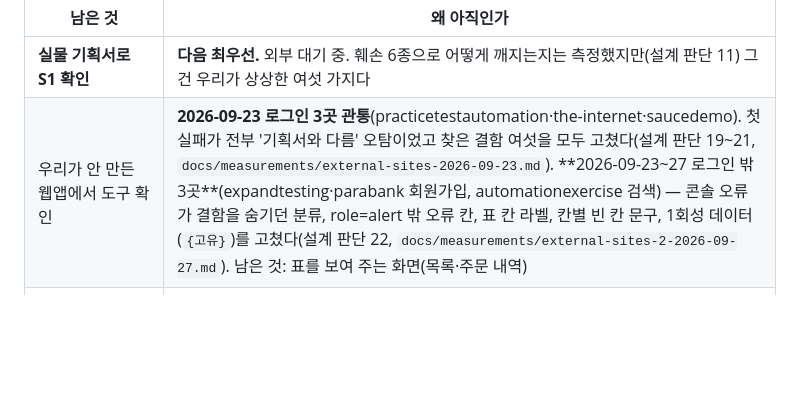
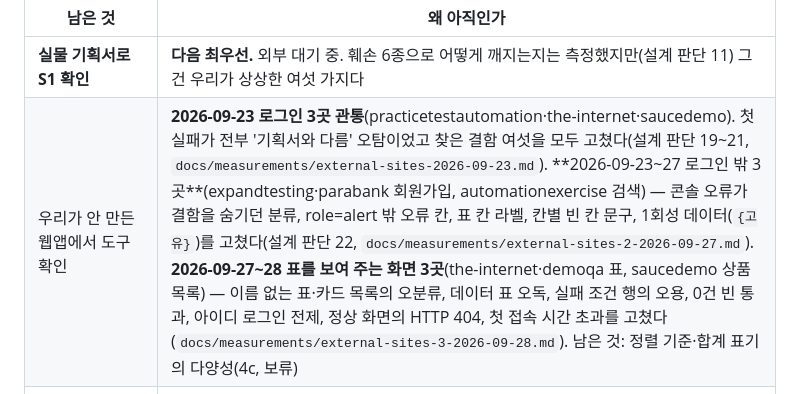
Before and after one commit to KIMDONGWOOK-KR1/Prova, a Markdown page: docs/roadmap.md, the part around the change. Rendered like a GitHub page; blank space fills up the shorter version.

```diff
--- a/docs/roadmap.md
+++ b/docs/roadmap.md
@@ -16,7 +16,7 @@
 | 남은 것 | 왜 아직인가 |
 |---|---|
 | **실물 기획서로 S1 확인** | **다음 최우선.** 외부 대기 중. 훼손 6종으로 어떻게 깨지는지는 측정했지만(설계 판단 11) 그건 우리가 상상한 여섯 가지다 |
-| 우리가 안 만든 웹앱에서 도구 확인 | **2026-09-23 로그인 3곳 관통**(practicetestautomation·the-internet·saucedemo). 첫 실패가 전부 '기획서와 다름' 오탐이었고 찾은 결함 여섯을 모두 고쳤다(설계 판단 19~21, `docs/measurements/external-sites-2026-09-23.md`). **2026-09-23~27 로그인 밖 3곳**(expandtesting·parabank 회원가입, automationexercise 검색) — 콘솔 오류가 결함을 숨기던 분류, role=alert 밖 오류 칸, 표 칸 라벨, 칸별 빈 칸 문구, 1회성 데이터(`{고유}`)를 고쳤다(설계 판단 22, `docs/measurements/external-sites-2-2026-09-27.md`). 남은 것: 표를 보여 주는 화면(목록·주문 내역) |
+| 우리가 안 만든 웹앱에서 도구 확인 | **2026-09-23 로그인 3곳 관통**(practicetestautomation·the-internet·saucedemo). 첫 실패가 전부 '기획서와 다름' 오탐이었고 찾은 결함 여섯을 모두 고쳤다(설계 판단 19~21, `docs/measurements/external-sites-2026-09-23.md`). **2026-09-23~27 로그인 밖 3곳**(expandtesting·parabank 회원가입, automationexercise 검색) — 콘솔 오류가 결함을 숨기던 분류, role=alert 밖 오류 칸, 표 칸 라벨, 칸별 빈 칸 문구, 1회성 데이터(`{고유}`)를 고쳤다(설계 판단 22, `docs/measurements/external-sites-2-2026-09-27.md`). **2026-09-27~28 표를 보여 주는 화면 3곳**(the-internet·demoqa 표, saucedemo 상품 목록) — 이름 없는 표·카드 목록의 오분류, 데이터 표 오독, 실패 조건 행의 오용, 0건 빈 통과, 아이디 로그인 전제, 정상 화면의 HTTP 404, 첫 접속 시간 초과를 고쳤다(`docs/measurements/external-sites-3-2026-09-28.md`). 남은 것: 정렬 기준·합계 표기의 다양성(4c, 보류) |
 | 요청 해석 — 화면 지목에서 종류 누락 | 홀드아웃 B 9/10(2026-08-22, `docs/measurements/request-selection-2026-08-22.md`). 선택 넓히기(R1 묶음·R2 흐름·R3 종류 낱말)로 A 모양의 빠뜨림(흐름·건수·정렬)은 코드가 막는다. 남은 모양은 "화면 전반 점검" 에서 가드를 빼는 것 — 방어선은 named+partial 경고. 실물 기획서에서 재측정 |
 | ~~로그인된 세션 재사용~~ | 2026-08-25 닫힘 — `prova login`(사람이 브라우저에서 직접 로그인 → storage_state 저장, `sessions/` 는 gitignore) + `prova run --session`. 세션은 전제 스텝을 만들 수 없던 케이스의 전제를 대신하고, **가드(비로그인 차단) 검증은 세션 없는 별도 컨텍스트에서** 돌아 검증이 하나도 빠지지 않는다. 리포트가 세션 사용 사실을 상자로 말한다 |
 | 확장프로그램 트리거 | 현재 탭 URL 을 `localhost:7007` 로 넘기는 얇은 것. 확장은 Playwright 도 LLM 도 못 돌리므로 웹 UI 의 대안이 아니라 트리거다 |
```
Also changed, not shown: README.md (+1 -0 lines), docs/measurements/external-sites-3-2026-09-28.md (added, +75 -0 lines).
